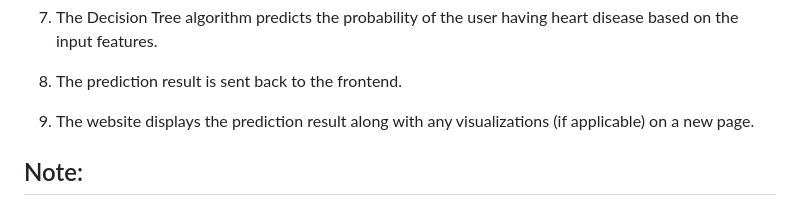
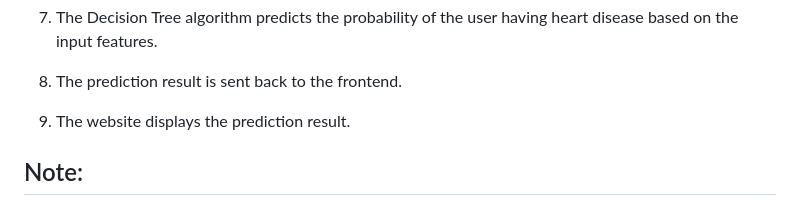
Before and after one commit to kunzbhatia/Heart-Disease-Prediction, a Markdown page: README.md, the part around the change. Rendered like a GitHub page.

```diff
--- a/README.md
+++ b/README.md
@@ -44,7 +44,7 @@ The Heart Disease Prediction Website Project aims to create a user-friendly web
 
 8. The prediction result is sent back to the frontend.
 
-9. The website displays the prediction result along with any visualizations (if applicable) on a new page.
+9. The website displays the prediction result.
 
 ## Note:
 The success of the prediction depends on the quality and size of the dataset used to train the Decision Tree model. Regular updates and improvements are essential to ensure the model remains accurate and relevant.
```
